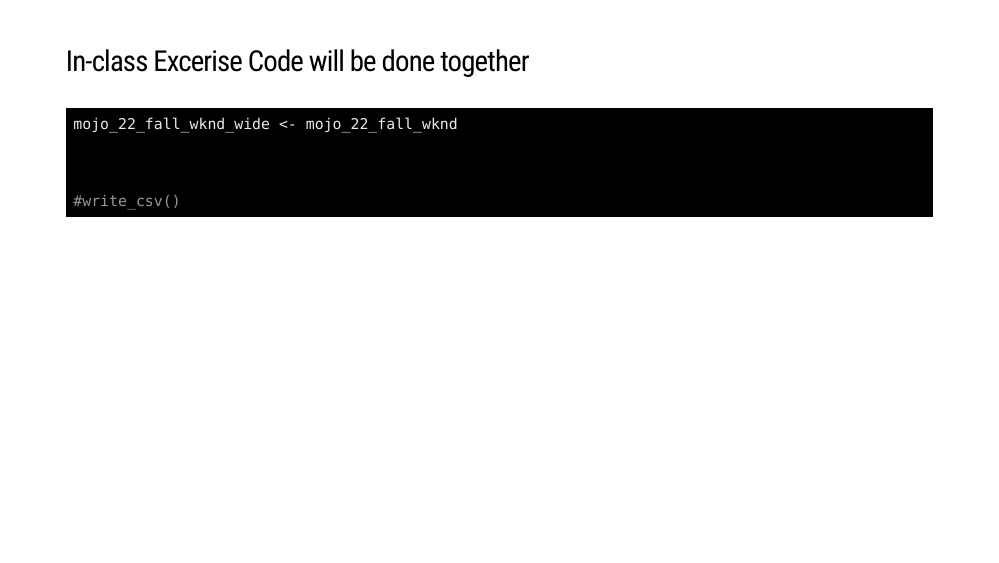
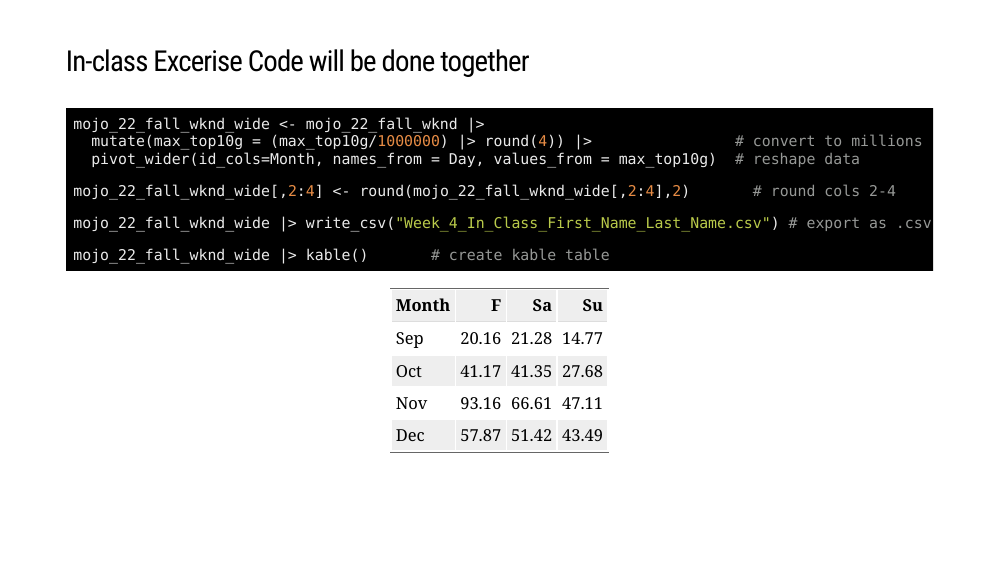
Before and after one commit to PeneLoopy/BUA_455_Week_4, an R Markdown document (docs/docs.Rmd): page 7 of 23. Rendered offline with R 4.5, knitr and Pandoc, with nearby package versions; the slides are laid out offline by our stand-in for remark.js, each with all of its steps uncovered, in fonts that may differ from those the slides ask for, and without slide numbers, shadows or browser add-ons; some code elsewhere in the file could not run offline; a font, style sheet, LaTeX package, included part or bibliography that could not be used is replaced or left out.

Commit message:
R commit

````diff
--- a/docs/docs.Rmd
+++ b/docs/docs.Rmd
@@ -275,13 +275,16 @@ mojo_22_fall_wknd <- read_csv("Box_Office_Mojo_Week3_HW3.csv", show_col_types=F)
 ```{r  Week 4 In-class Exercise}
 
 
+mojo_22_fall_wknd_wide <- mojo_22_fall_wknd |>
+  mutate(max_top10g = (max_top10g/1000000) |> round(4)) |>                # convert to millions
+  pivot_wider(id_cols=Month, names_from = Day, values_from = max_top10g)  # reshape data
 
-mojo_22_fall_wknd_wide <- mojo_22_fall_wknd
+mojo_22_fall_wknd_wide[,2:4] <- round(mojo_22_fall_wknd_wide[,2:4],2)       # round cols 2-4
 
+mojo_22_fall_wknd_wide |> write_csv("Week_4_In_Class_First_Name_Last_Name.csv") # export as .csv
 
+mojo_22_fall_wknd_wide |> kable()       # create kable table
 
-
-#write_csv()
 
 ```
 
````
Also changed, not shown: docs/Week_4_In_Class_First_Name_Last_Name.csv (added), 1 other file.
